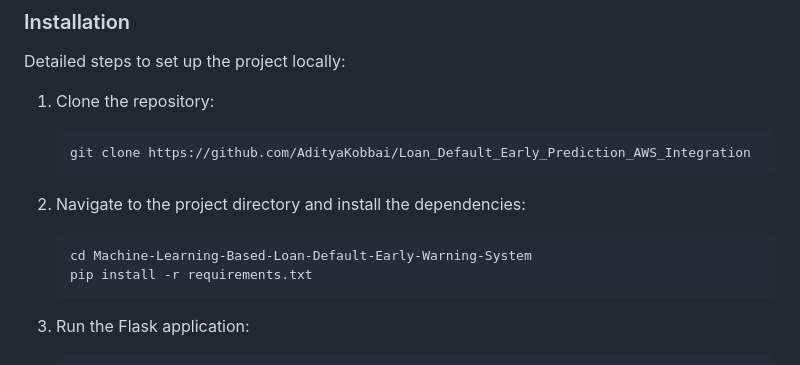
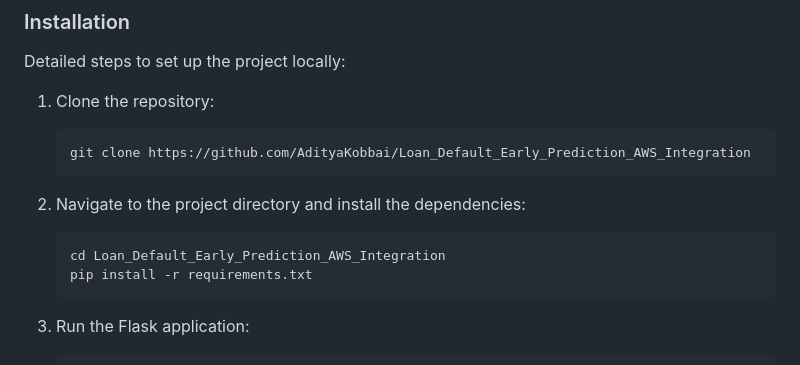
Before and after one commit to AdityaKobbai/Loan_Default_Early_Prediction_AWS_Integration, a Markdown page: README.md, the part around the change. GitHub-like rendering.

````diff
--- a/README.md
+++ b/README.md
@@ -59,7 +59,7 @@ Detailed steps to set up the project locally:
 
 2. Navigate to the project directory and install the dependencies:
     ```bash
-    cd Machine-Learning-Based-Loan-Default-Early-Warning-System
+    cd Loan_Default_Early_Prediction_AWS_Integration
     pip install -r requirements.txt
     ```
 
````
